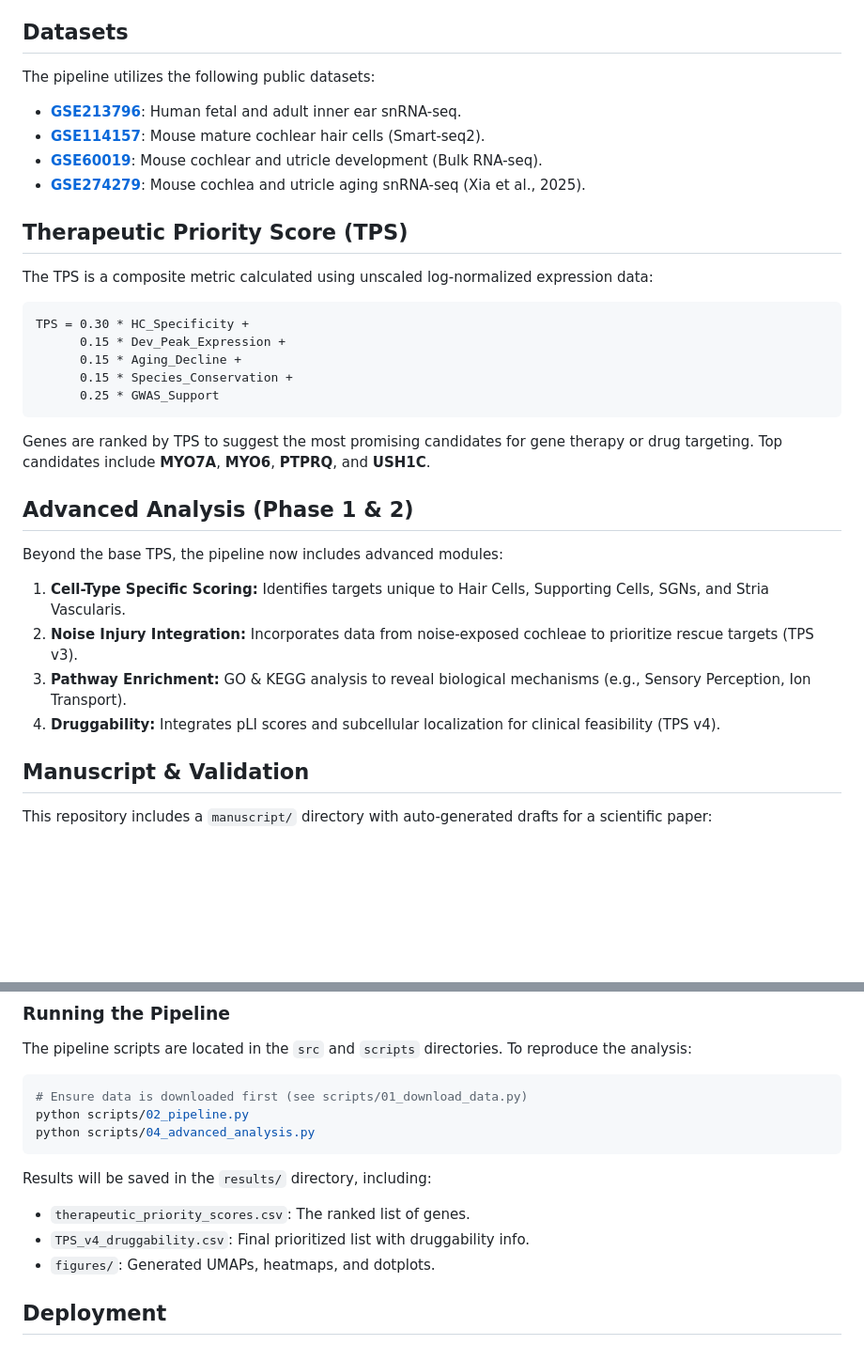
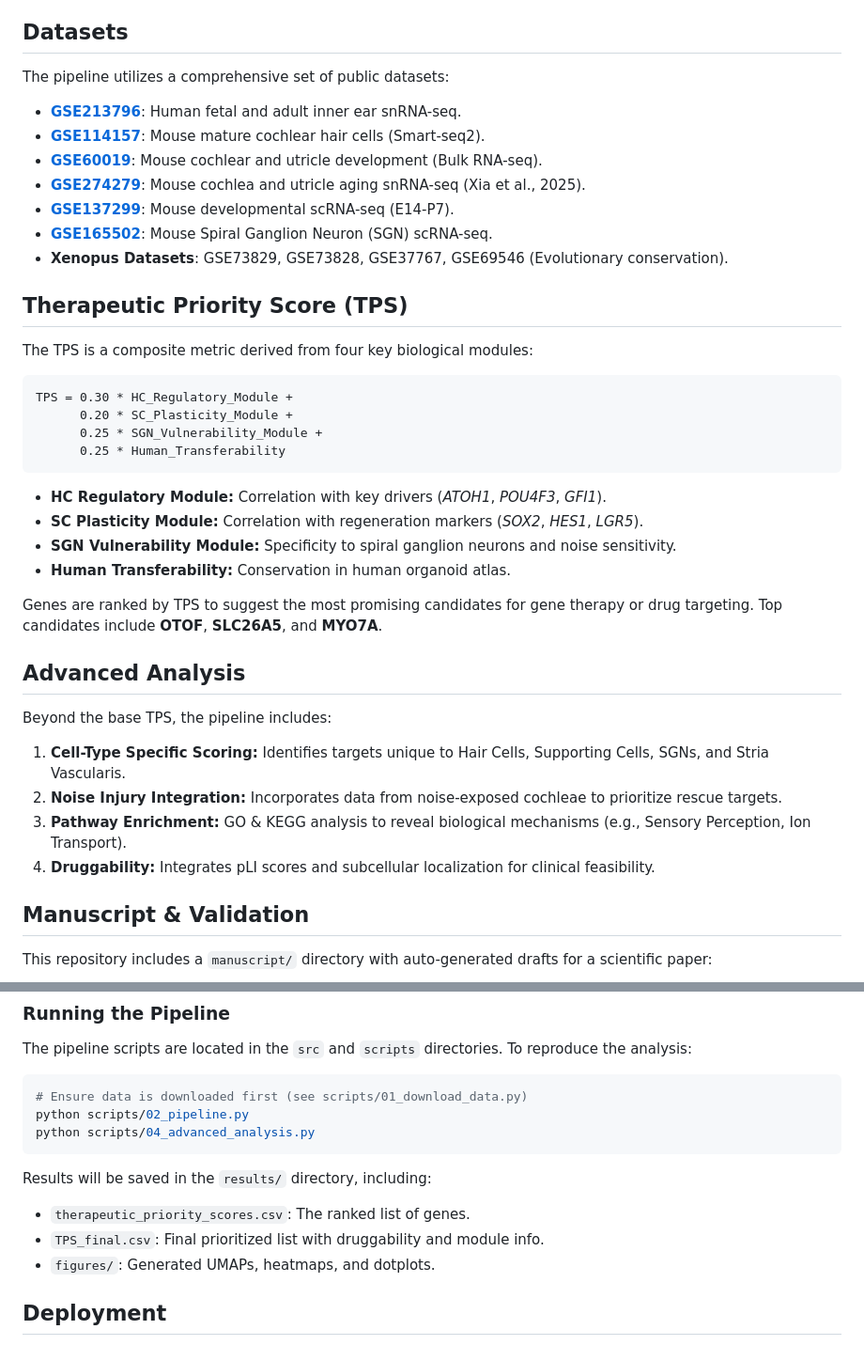
Before and after one commit to omrozmn/hearing-gene-prioritization, a Markdown page: README.md, 2 parts joined by grey strips. Shown at 94% size. Rendered like a GitHub page; blank space fills up the shorter version.

Commit message:
Update README with new datasets and TPS formula

````diff
--- a/README.md
+++ b/README.md
@@ -8,29 +8,36 @@ This project implements an end-to-end bioinformatics pipeline to prioritize ther
 4.  **Dynamically regulated** during development or aging (Regenerative potential).
 
 ## Datasets
-The pipeline utilizes the following public datasets:
+The pipeline utilizes a comprehensive set of public datasets:
 *   **[GSE213796](https://www.ncbi.nlm.nih.gov/geo/query/acc.cgi?acc=GSE213796)**: Human fetal and adult inner ear snRNA-seq.
 *   **[GSE114157](https://www.ncbi.nlm.nih.gov/geo/query/acc.cgi?acc=GSE114157)**: Mouse mature cochlear hair cells (Smart-seq2).
 *   **[GSE60019](https://www.ncbi.nlm.nih.gov/geo/query/acc.cgi?acc=GSE60019)**: Mouse cochlear and utricle development (Bulk RNA-seq).
 *   **[GSE274279](https://www.ncbi.nlm.nih.gov/geo/query/acc.cgi?acc=GSE274279)**: Mouse cochlea and utricle aging snRNA-seq (Xia et al., 2025).
+*   **[GSE137299](https://www.ncbi.nlm.nih.gov/geo/query/acc.cgi?acc=GSE137299)**: Mouse developmental scRNA-seq (E14-P7).
+*   **[GSE165502](https://www.ncbi.nlm.nih.gov/geo/query/acc.cgi?acc=GSE165502)**: Mouse Spiral Ganglion Neuron (SGN) scRNA-seq.
+*   **Xenopus Datasets**: GSE73829, GSE73828, GSE37767, GSE69546 (Evolutionary conservation).
 
 ## Therapeutic Priority Score (TPS)
-The TPS is a composite metric calculated using unscaled log-normalized expression data:
+The TPS is a composite metric derived from four key biological modules:
 ```
-TPS = 0.30 * HC_Specificity +
-      0.15 * Dev_Peak_Expression +
-      0.15 * Aging_Decline +
-      0.15 * Species_Conservation +
-      0.25 * GWAS_Support
+TPS = 0.30 * HC_Regulatory_Module +
+      0.20 * SC_Plasticity_Module +
+      0.25 * SGN_Vulnerability_Module +
+      0.25 * Human_Transferability
 ```
-Genes are ranked by TPS to suggest the most promising candidates for gene therapy or drug targeting. Top candidates include **MYO7A**, **MYO6**, **PTPRQ**, and **USH1C**.
+*   **HC Regulatory Module:** Correlation with key drivers (*ATOH1*, *POU4F3*, *GFI1*).
+*   **SC Plasticity Module:** Correlation with regeneration markers (*SOX2*, *HES1*, *LGR5*).
+*   **SGN Vulnerability Module:** Specificity to spiral ganglion neurons and noise sensitivity.
+*   **Human Transferability:** Conservation in human organoid atlas.
 
-## Advanced Analysis (Phase 1 & 2)
-Beyond the base TPS, the pipeline now includes advanced modules:
+Genes are ranked by TPS to suggest the most promising candidates for gene therapy or drug targeting. Top candidates include **OTOF**, **SLC26A5**, and **MYO7A**.
+
+## Advanced Analysis
+Beyond the base TPS, the pipeline includes:
 1.  **Cell-Type Specific Scoring:** Identifies targets unique to Hair Cells, Supporting Cells, SGNs, and Stria Vascularis.
-2.  **Noise Injury Integration:** Incorporates data from noise-exposed cochleae to prioritize rescue targets (TPS v3).
+2.  **Noise Injury Integration:** Incorporates data from noise-exposed cochleae to prioritize rescue targets.
 3.  **Pathway Enrichment:** GO & KEGG analysis to reveal biological mechanisms (e.g., Sensory Perception, Ion Transport).
-4.  **Druggability:** Integrates pLI scores and subcellular localization for clinical feasibility (TPS v4).
+4.  **Druggability:** Integrates pLI scores and subcellular localization for clinical feasibility.
 
 ## Manuscript & Validation
 This repository includes a `manuscript/` directory with auto-generated drafts for a scientific paper:
@@ -63,7 +70,7 @@ python scripts/04_advanced_analysis.py
 ```
 Results will be saved in the `results/` directory, including:
 *   `therapeutic_priority_scores.csv`: The ranked list of genes.
-*   `TPS_v4_druggability.csv`: Final prioritized list with druggability info.
+*   `TPS_final.csv`: Final prioritized list with druggability and module info.
 *   `figures/`: Generated UMAPs, heatmaps, and dotplots.
 
 ## Deployment
````
